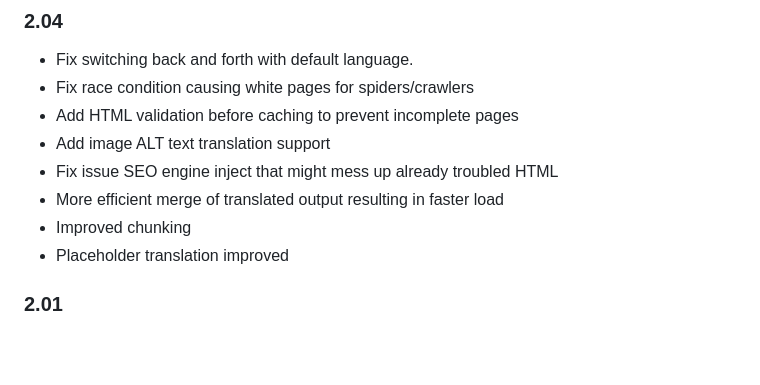
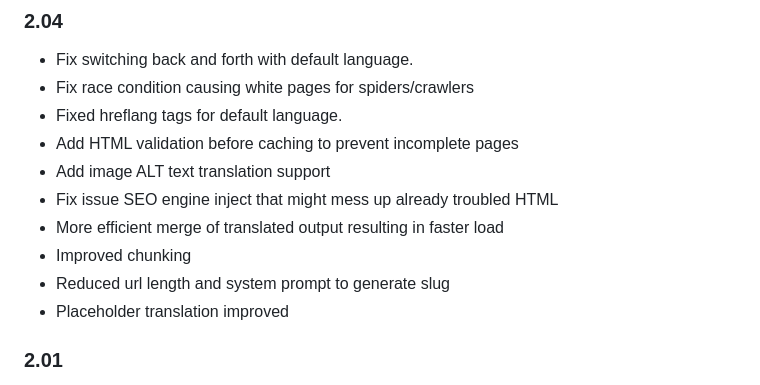
Before and after one commit to gerard-kanters/ai-translate, a Markdown page: README.md, the part around the change. Drawn GitHub-style; blank space fills up the shorter version.

```diff
--- a/README.md
+++ b/README.md
@@ -165,11 +165,13 @@ wget --spider --no-directories --delete-after --recursive --level=10 \
 ### 2.04
    - Fix switching back and forth with default language.
    - Fix race condition causing white pages for spiders/crawlers
+   - Fixed hreflang tags for default language.
    - Add HTML validation before caching to prevent incomplete pages
    - Add image ALT text translation support
    - Fix issue SEO engine inject that might mess up already troubled HTML
    - More efficient merge of translated output resulting in faster load
    - Improved chunking
+   - Reduced url length and system prompt to generate slug
    - Placeholder translation improved
 
 ### 2.01
```
